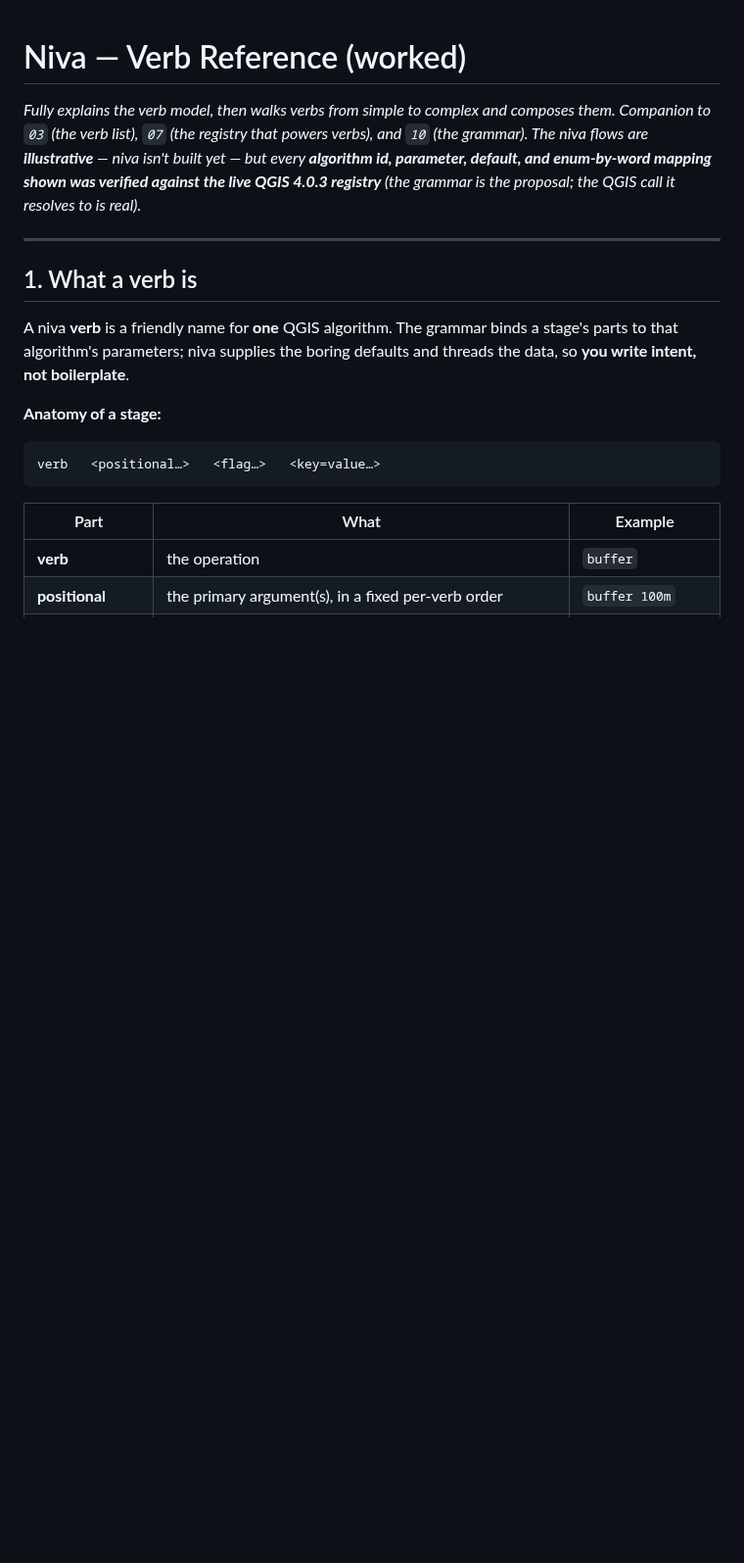
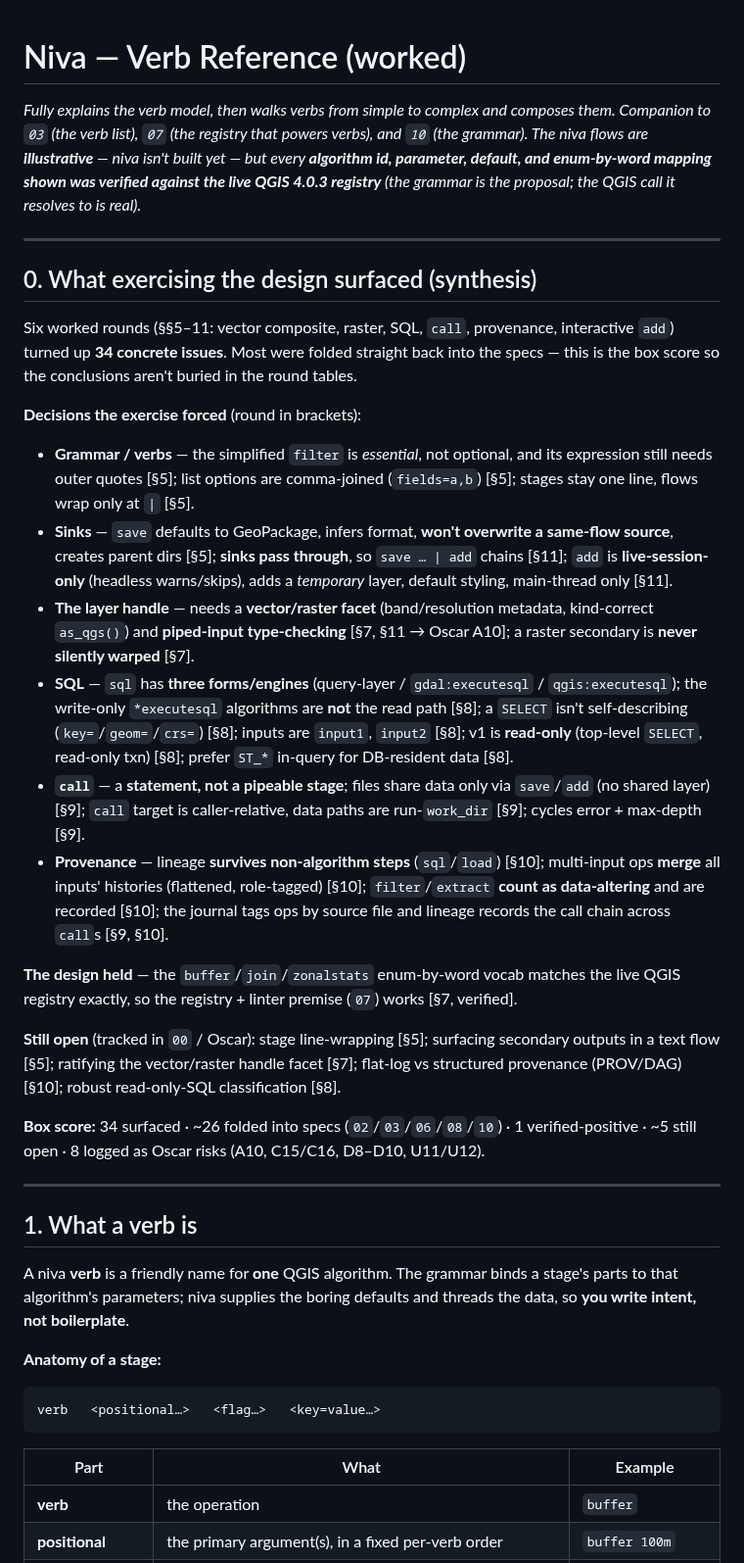
Before and after one commit to johnzastrow/niva, a Markdown page: planning/13-verb-reference.md, the part around the change. Shown at 98% size. Rendered like a GitHub page; blank space fills up the shorter version.

Commit message:
docs(planning): synthesis pass — roll up the 6 exercise rounds (13-§0)
Add a synthesis at the top of doc 13: a box score of the 34 issues the six worked
rounds surfaced, grouped by theme (grammar/verbs, sinks, the layer handle, SQL,
call, provenance) with the decisions each forced and where they now live — so the
conclusions aren't buried in the per-round tables. 34 surfaced · ~26 folded into
specs · 1 verified-positive · ~5 open · 8 Oscar risks. CHANGELOG.

Co-Authored-By: Claude Opus 4.8 (1M context) <noreply@anthropic.com>

```diff
--- a/planning/13-verb-reference.md
+++ b/planning/13-verb-reference.md
@@ -6,6 +6,53 @@ verbs), and `10` (the grammar). The niva flows are **illustrative** — niva isn
 built yet — but every **algorithm id, parameter, default, and enum-by-word mapping
 shown was verified against the live QGIS 4.0.3 registry** (the grammar is the
 proposal; the QGIS call it resolves to is real)._
+
+---
+
+## 0. What exercising the design surfaced (synthesis)
+
+Six worked rounds (§§5–11: vector composite, raster, SQL, `call`, provenance,
+interactive `add`) turned up **34 concrete issues**. Most were folded straight back
+into the specs — this is the box score so the conclusions aren't buried in the
+round tables.
+
+**Decisions the exercise forced** (round in brackets):
+
+- **Grammar / verbs** — the simplified `filter` is *essential*, not optional, and its
+  expression still needs outer quotes [§5]; list options are comma-joined
+  (`fields=a,b`) [§5]; stages stay one line, flows wrap only at `|` [§5].
+- **Sinks** — `save` defaults to GeoPackage, infers format, **won't overwrite a
+  same-flow source**, creates parent dirs [§5]; **sinks pass through**, so `save …
+  | add` chains [§11]; `add` is **live-session-only** (headless warns/skips), adds a
+  *temporary* layer, default styling, main-thread only [§11].
+- **The layer handle** — needs a **vector/raster facet** (band/resolution metadata,
+  kind-correct `as_qgs()`) and **piped-input type-checking** [§7, §11 → Oscar A10];
+  a raster secondary is **never silently warped** [§7].
+- **SQL** — `sql` has **three forms/engines** (query-layer / `gdal:executesql` /
+  `qgis:executesql`); the write-only `*executesql` algorithms are **not** the read
+  path [§8]; a `SELECT` isn't self-describing (`key=`/`geom=`/`crs=`) [§8]; inputs
+  are `input1`, `input2` [§8]; v1 is **read-only** (top-level `SELECT`, read-only
+  txn) [§8]; prefer `ST_*` in-query for DB-resident data [§8].
+- **`call`** — a **statement, not a pipeable stage**; files share data only via
+  `save`/`add` (no shared layer) [§9]; `call` target is caller-relative, data paths
+  are run-`work_dir` [§9]; cycles error + max-depth [§9].
+- **Provenance** — lineage **survives non-algorithm steps** (`sql`/`load`) [§10];
+  multi-input ops **merge** all inputs' histories (flattened, role-tagged) [§10];
+  `filter`/`extract` **count as data-altering** and are recorded [§10]; the journal
+  tags ops by source file and lineage records the call chain across `call`s [§9, §10].
+
+**The design held** — the `buffer`/`join`/`zonalstats` enum-by-word vocab matches
+the live QGIS registry exactly, so the registry + linter premise (`07`) works
+[§7, verified].
+
+**Still open** (tracked in `00` / Oscar): stage line-wrapping [§5]; surfacing
+secondary outputs in a text flow [§5]; ratifying the vector/raster handle facet
+[§7]; flat-log vs structured provenance (PROV/DAG) [§10]; robust read-only-SQL
+classification [§8].
+
+**Box score:** 34 surfaced · ~26 folded into specs (`02`/`03`/`06`/`08`/`10`) ·
+1 verified-positive · ~5 still open · 8 logged as Oscar risks (A10, C15/C16,
+D8–D10, U11/U12).
 
 ---
 
```
Also changed, not shown: CHANGELOG.md (+4 -0 lines).
